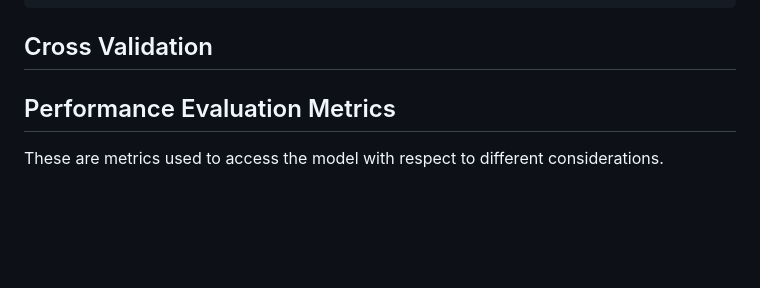
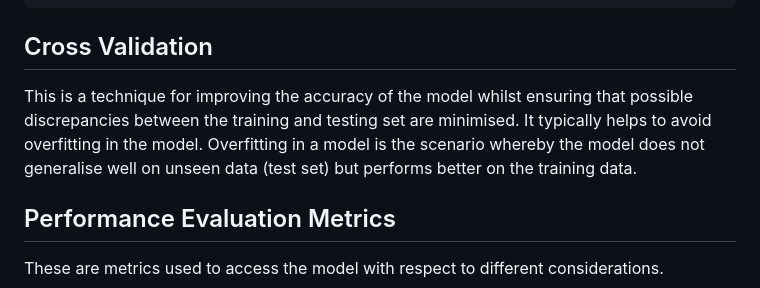
Before and after one commit to victoriaalvarezcidgt/Decision-making-models, a Markdown page: 04__Documentation/02__Logistic_Regression.md, the part around the change. Drawn GitHub-style; blank space fills up the shorter version.

````diff
--- a/04__Documentation/02__Logistic_Regression.md
+++ b/04__Documentation/02__Logistic_Regression.md
@@ -32,6 +32,7 @@ $$
 $$
 ```
 ## Cross Validation
+This is a technique for improving the accuracy of the model whilst ensuring that possible discrepancies between the training and testing set are minimised. It typically helps to avoid overfitting in the model. Overfitting in a model is the scenario whereby the model does not generalise well on unseen data (test set) but performs better on the training data.
 
 
 ## Performance Evaluation Metrics
````
